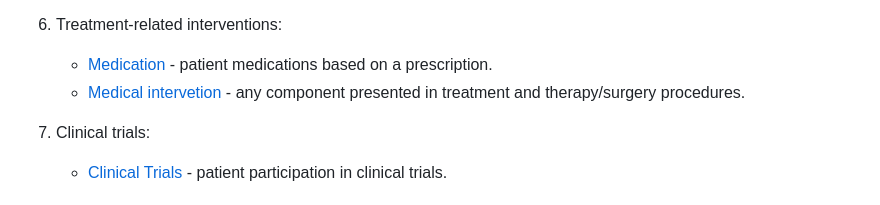
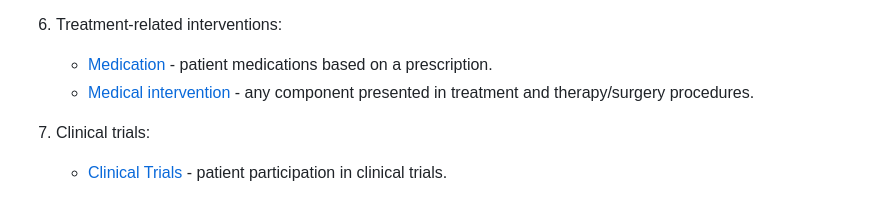
Before and after one commit to CARE-SM/CARE-Semantic-Model, a Markdown page: README.md, the part around the change. GitHub-like rendering.

Commit message:
Minor typo correction

```diff
--- a/README.md
+++ b/README.md
@@ -97,7 +97,7 @@ Based on CARE-SM Core structure, several data element representations can be per
 
 6. Treatment-related interventions:
     * [Medication](https://github.com/CARE-SM/CARE-Semantic-Model/wiki/CARE-SM-Medication) - patient medications based on a prescription.
-    * [Medical intervetion](https://github.com/CARE-SM/CARE-Semantic-Model/wiki/CARE-SM-Intervention) -  any component presented in treatment and therapy/surgery procedures.
+    * [Medical intervention](https://github.com/CARE-SM/CARE-Semantic-Model/wiki/CARE-SM-Intervention) -  any component presented in treatment and therapy/surgery procedures.
 
 7. Clinical trials:
     * [Clinical Trials](https://github.com/CARE-SM/CARE-Semantic-Model/wiki/CARE-SM-Clinical_trials) -  patient participation in clinical trials.
```
